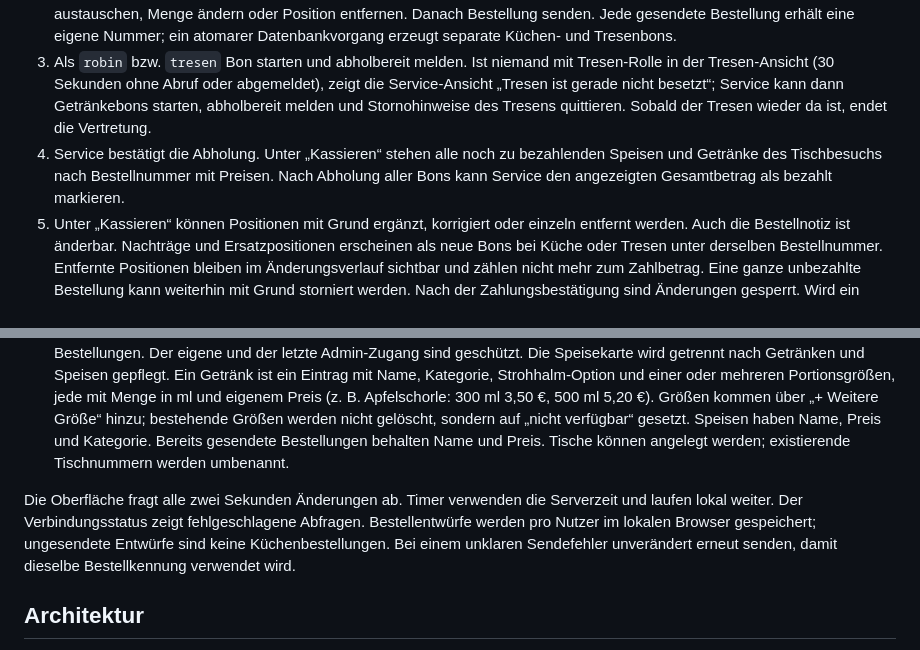
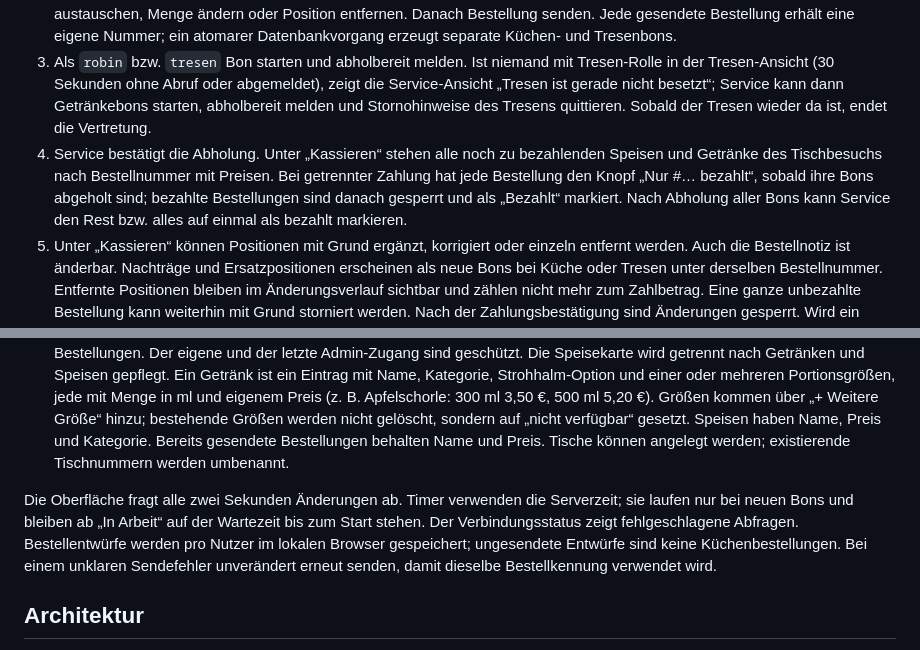
Before and after one commit to simplecommercede/KittchenApp, a Markdown page: README.md, 2 parts joined by grey strips. Rendered like a GitHub page.

Commit message:
Doku: Timer und getrennte Zahlung
- Ablauf, API, Datenmodell und Teststand ergänzt

Co-Authored-By: Claude Opus 5.5 <noreply@anthropic.com>

```diff
--- a/README.md
+++ b/README.md
@@ -67,13 +67,13 @@ Die Integrationstests rufen die echte PHP-API mit separaten Sitzungen auf und sc
 1. Als `mia` Tisch wählen und „Bestellung aufnehmen“ öffnen. Nur dann erscheinen Speisekarte und Entwurf. Die Karte ist in „Getränke“ und „Speisen“ getrennt und alphabetisch sortiert. Bei Getränken mit mehreren Größen wird nach dem Antippen die Menge in ml gewählt.
 2. Positionen und Sonderwünsche eintragen; bei alkoholfreien Getränken für Kinder (Softgetränke, Säfte, Schorlen) lässt sich optional „Mit Strohhalm“ antippen. Fehler im noch nicht gesendeten Entwurf direkt an der Position korrigieren: Produkt austauschen, Menge ändern oder Position entfernen. Danach Bestellung senden. Jede gesendete Bestellung erhält eine eigene Nummer; ein atomarer Datenbankvorgang erzeugt separate Küchen- und Tresenbons.
 3. Als `robin` bzw. `tresen` Bon starten und abholbereit melden. Ist niemand mit Tresen-Rolle in der Tresen-Ansicht (30 Sekunden ohne Abruf oder abgemeldet), zeigt die Service-Ansicht „Tresen ist gerade nicht besetzt“; Service kann dann Getränkebons starten, abholbereit melden und Stornohinweise des Tresens quittieren. Sobald der Tresen wieder da ist, endet die Vertretung.
-4. Service bestätigt die Abholung. Unter „Kassieren“ stehen alle noch zu bezahlenden Speisen und Getränke des Tischbesuchs nach Bestellnummer mit Preisen. Nach Abholung aller Bons kann Service den angezeigten Gesamtbetrag als bezahlt markieren.
+4. Service bestätigt die Abholung. Unter „Kassieren“ stehen alle noch zu bezahlenden Speisen und Getränke des Tischbesuchs nach Bestellnummer mit Preisen. Bei getrennter Zahlung hat jede Bestellung den Knopf „Nur #… bezahlt“, sobald ihre Bons abgeholt sind; bezahlte Bestellungen sind danach gesperrt und als „Bezahlt“ markiert. Nach Abholung aller Bons kann Service den Rest bzw. alles auf einmal als bezahlt markieren.
 5. Unter „Kassieren“ können Positionen mit Grund ergänzt, korrigiert oder einzeln entfernt werden. Auch die Bestellnotiz ist änderbar. Nachträge und Ersatzpositionen erscheinen als neue Bons bei Küche oder Tresen unter derselben Bestellnummer. Entfernte Positionen bleiben im Änderungsverlauf sichtbar und zählen nicht mehr zum Zahlbetrag. Eine ganze unbezahlte Bestellung kann weiterhin mit Grund storniert werden. Nach der Zahlungsbestätigung sind Änderungen gesperrt.
    Wird ein bereits gestarteter oder abholbereiter Bon ganz oder positionsweise storniert, erscheint ein Hinweis in der betroffenen Küche oder am Tresen. Die Station quittiert ihn mit „Storno gesehen“; bis dahin kann ein betroffener aktiver Bon nicht weiter auf „Abholbereit“ oder „Abgeholt“ gesetzt werden.
    Unter „Letzte Zahlungsbestätigungen“ kann Service die manuelle Zahlungsbestätigung des jüngsten Tischbesuchs mit Pflichtgrund zurücknehmen. Der Besuch wird wieder offen, und Bestätigung sowie Rücknahme stehen mit Person, Betrag und Grund im Zahlungsverlauf. Bei einem neueren Besuch ist die Rücknahme gesperrt; die Kasse muss dann separat abgeglichen werden.
 6. Admin kann Mitarbeitende anlegen, Namen, Benutzernamen und mehrere Rollen (Service, Küche, Tresen, Admin) bearbeiten sowie Zugänge entfernen und wieder aktivieren. Entfernen sperrt die Anmeldung, erhält aber die Zuordnung früherer Bestellungen. Der eigene und der letzte Admin-Zugang sind geschützt. Die Speisekarte wird getrennt nach Getränken und Speisen gepflegt. Ein Getränk ist ein Eintrag mit Name, Kategorie, Strohhalm-Option und einer oder mehreren Portionsgrößen, jede mit Menge in ml und eigenem Preis (z. B. Apfelschorle: 300 ml 3,50 €, 500 ml 5,20 €). Größen kommen über „+ Weitere Größe“ hinzu; bestehende Größen werden nicht gelöscht, sondern auf „nicht verfügbar“ gesetzt. Speisen haben Name, Preis und Kategorie. Bereits gesendete Bestellungen behalten Name und Preis. Tische können angelegt werden; existierende Tischnummern werden umbenannt.
 
-Die Oberfläche fragt alle zwei Sekunden Änderungen ab. Timer verwenden die Serverzeit und laufen lokal weiter. Der Verbindungsstatus zeigt fehlgeschlagene Abfragen. Bestellentwürfe werden pro Nutzer im lokalen Browser gespeichert; ungesendete Entwürfe sind keine Küchenbestellungen. Bei einem unklaren Sendefehler unverändert erneut senden, damit dieselbe Bestellkennung verwendet wird.
+Die Oberfläche fragt alle zwei Sekunden Änderungen ab. Timer verwenden die Serverzeit; sie laufen nur bei neuen Bons und bleiben ab „In Arbeit“ auf der Wartezeit bis zum Start stehen. Der Verbindungsstatus zeigt fehlgeschlagene Abfragen. Bestellentwürfe werden pro Nutzer im lokalen Browser gespeichert; ungesendete Entwürfe sind keine Küchenbestellungen. Bei einem unklaren Sendefehler unverändert erneut senden, damit dieselbe Bestellkennung verwendet wird.
 
 ## Architektur
 
```
Also changed, not shown: UEBERGABE.md (+9 -6 lines), 1 other file.
